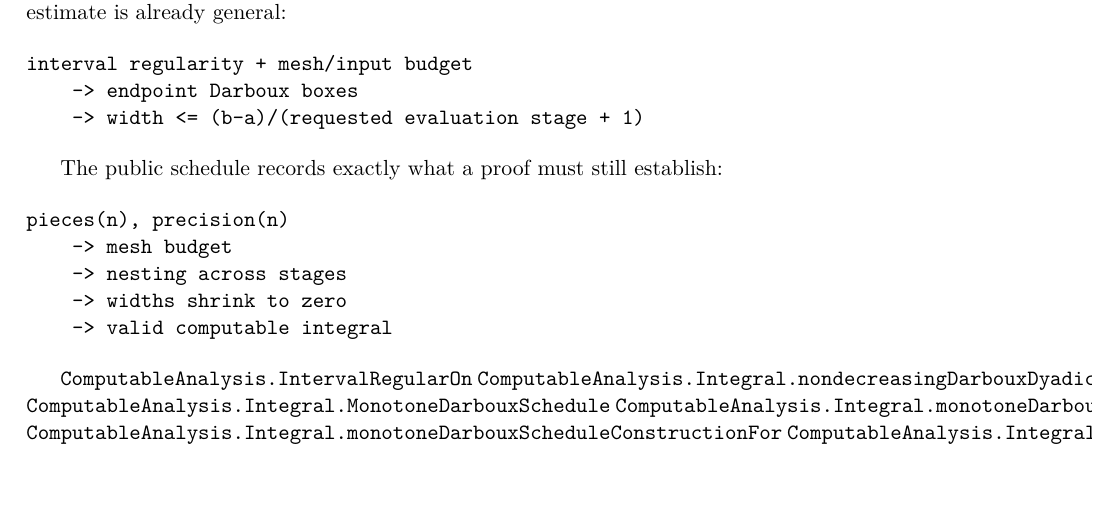
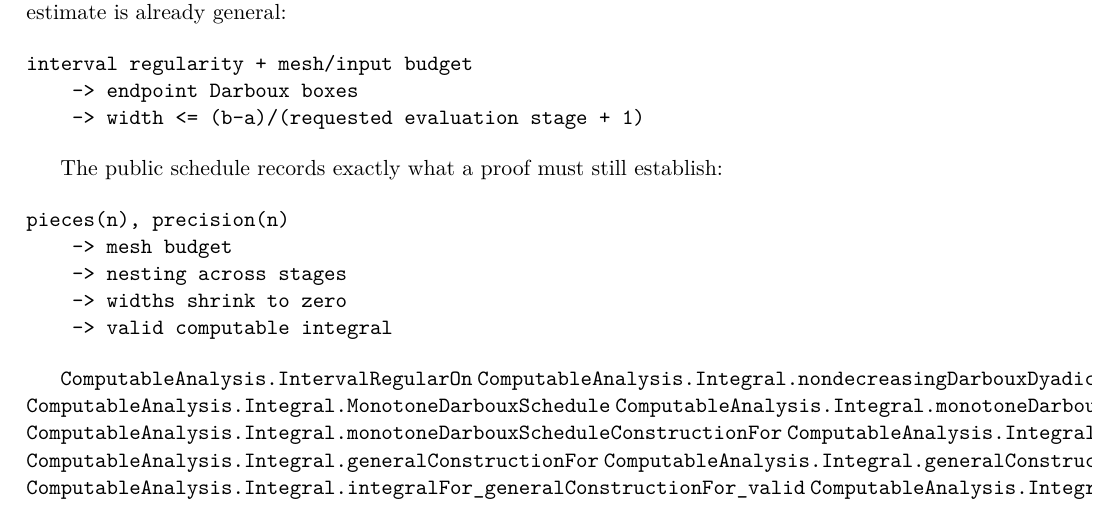
Before and after one commit to liuyao12/computable-analysis, a LaTeX thesis (blueprint/src/web.tex, which reads blueprint/src/03-integrals.tex): part of page 39 of 84 before the commit and part of page 39 of 85 after it, cut so that both start at the same text. Compiled offline with pdfLaTeX.

Commit message:
Expose finite-piece integral construction

```diff
--- a/blueprint/src/03-integrals.tex
+++ b/blueprint/src/03-integrals.tex
@@ -325,6 +325,10 @@ pieces(n), precision(n)
 \lean{ComputableAnalysis.Integral.monotoneDarbouxScheduleRaw_valid}
 \lean{ComputableAnalysis.Integral.monotoneDarbouxScheduleConstructionFor}
 \lean{ComputableAnalysis.Integral.monotoneDarbouxScheduleIntegralFor_valid}
+\lean{ComputableAnalysis.Integral.generalConstructionFor}
+\lean{ComputableAnalysis.Integral.generalConstructionFor_compute_eq}
+\lean{ComputableAnalysis.Integral.integralFor_generalConstructionFor_valid}
+\lean{ComputableAnalysis.Integral.integralFor_generalConstructionFor_equiv}
 \leanok
 
 Finite piece assembly has its own reusable algebra layer. A list of valid
```
Also changed, not shown: FORMALIZATION_GUIDE.md (+1 -1 lines), 1 other file.
